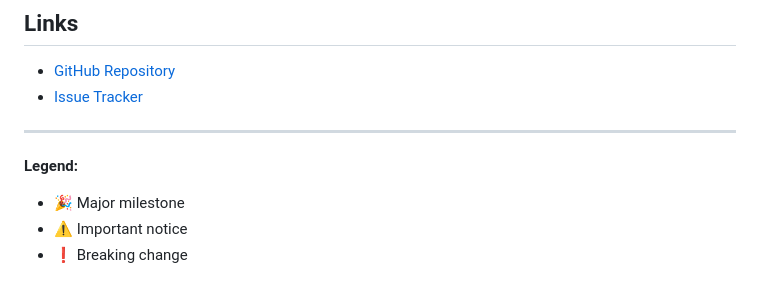
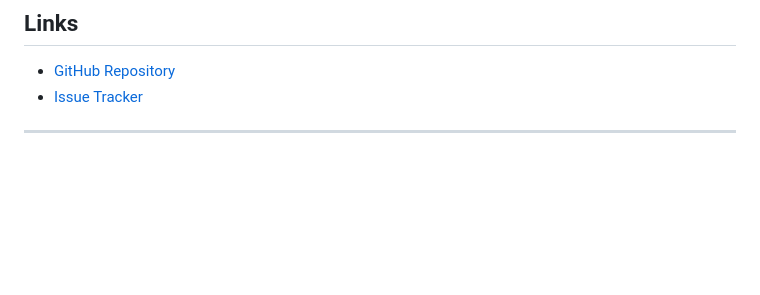
Before and after one commit to bobbesnl/growatt_thor, a Markdown page: CHANGELOG.md, the part around one of its changes. Rendered like a GitHub page; blank space fills up the shorter version.

```diff
--- a/CHANGELOG.md
+++ b/CHANGELOG.md
@@ -313,8 +325,3 @@ See README.md for full documentation including a Lovelace UI export panel exampl
 - [Issue Tracker](https://github.com/bobbesnl/growatt_thor/issues)
 
 ---
-
-**Legend:**
-- 🎉 Major milestone
-- ⚠️ Important notice
-- ❗ Breaking change
```
Also changed, not shown: other parts of CHANGELOG.md (+23 -11 lines).
